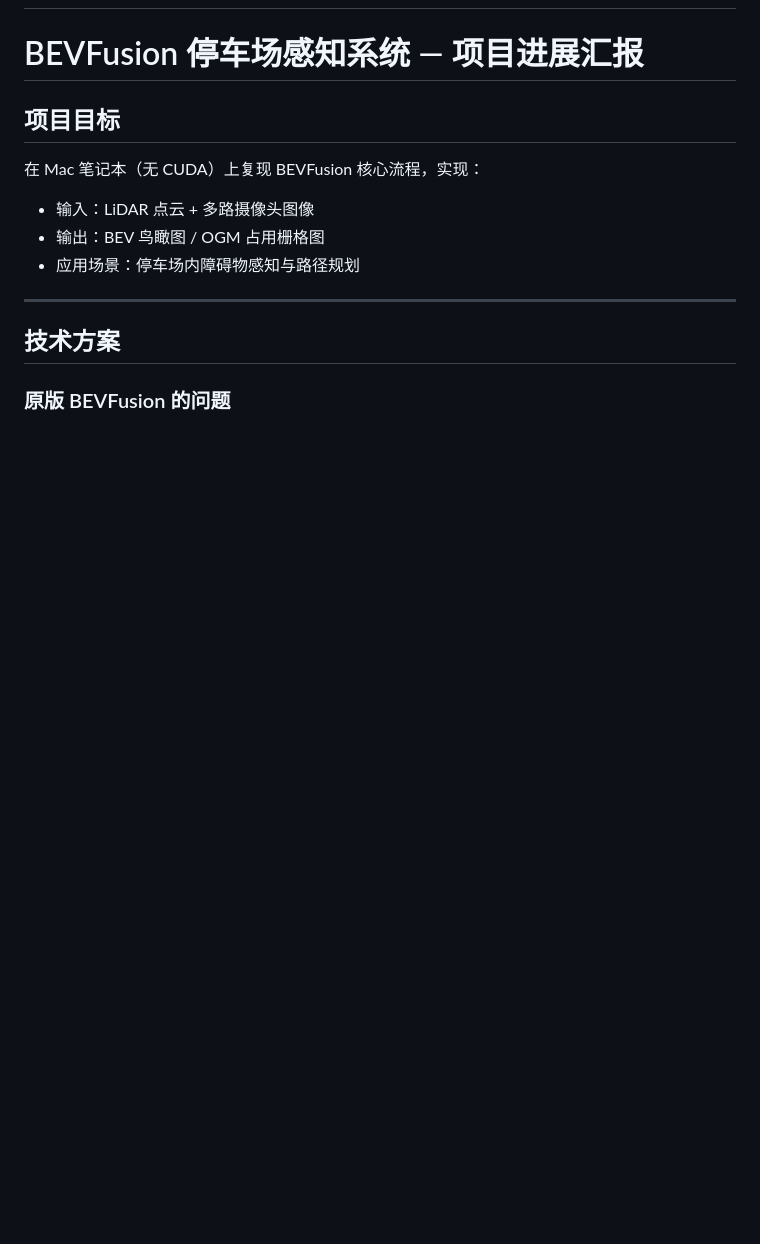
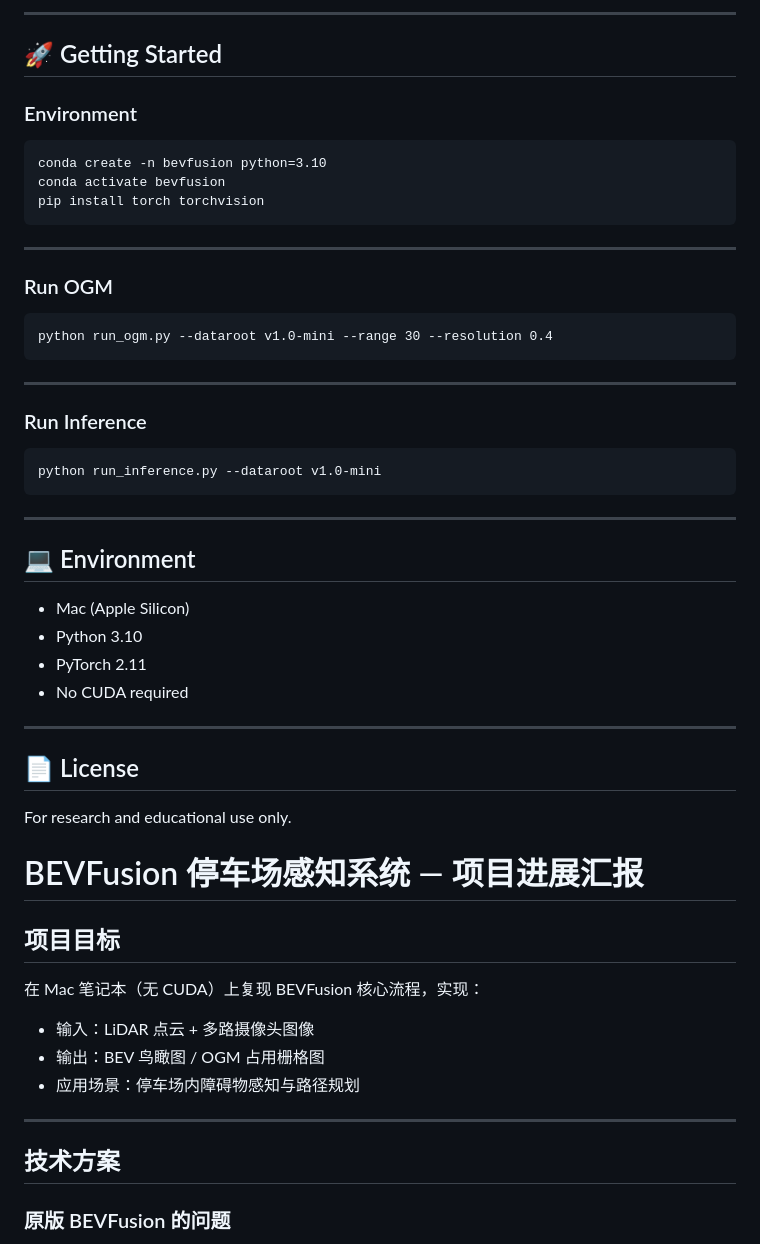
Before and after one commit to Gmasterzhangxinyang/Surf, a Markdown page: 项目进展汇报.md, the part around one of its changes. Drawn GitHub-style; blank space fills up the shorter version.

````diff
--- a/项目进展汇报.md
+++ b/项目进展汇报.md
@@ -32,3 +86,45 @@ The original BEVFusion (MIT HAN Lab) relies heavily on CUDA-specific operators (
+---
+
+## 🚀 Getting Started
+
+### Environment
+
+```
+conda create -n bevfusion python=3.10
+conda activate bevfusion
+pip install torch torchvision
+```
+
+---
+
+### Run OGM
+
+```
+python run_ogm.py --dataroot v1.0-mini --range 30 --resolution 0.4
+```
+
+---
+
+### Run Inference
+
+```
+python run_inference.py --dataroot v1.0-mini
+```
+
+---
+
+## 💻 Environment
+
+- Mac (Apple Silicon)
+- Python 3.10
+- PyTorch 2.11
+- No CUDA required
+
+---
+
+## 📄 License
+
+For research and educational use only.
 
 
 # BEVFusion 停车场感知系统 — 项目进展汇报
````
Also changed, not shown: other parts of 项目进展汇报.md (+77 -23 lines).
